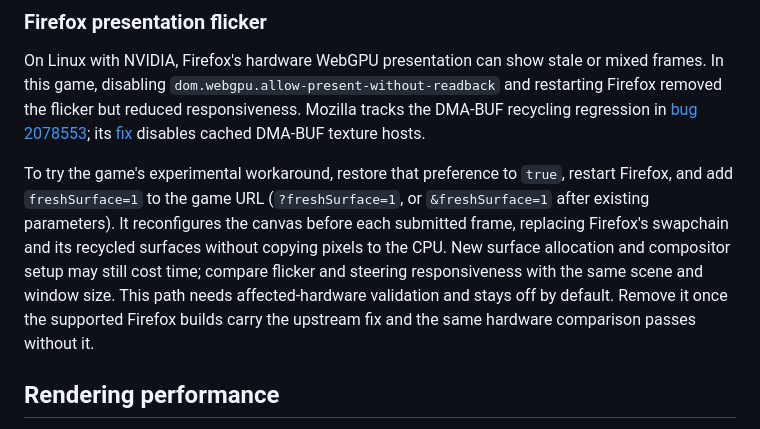
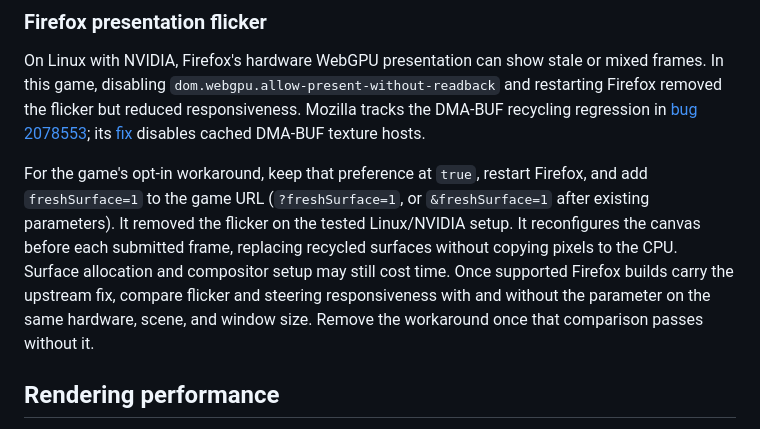
Before and after one commit to lechaosx/pyboat, a Markdown page: MAINTAINERS.md, the part around the change. Drawn GitHub-style.

Commit message:
Record verified Firefox surface renewal workaround and recheck criteria

```diff
--- a/MAINTAINERS.md
+++ b/MAINTAINERS.md
@@ -43,15 +43,15 @@ regression in [bug 2078553](https://bugzilla.mozilla.org/show_bug.cgi?id=2078553
 its [fix](https://github.com/mozilla-firefox/firefox/commit/99709e1e8633)
 disables cached DMA-BUF texture hosts.
 
-To try the game's experimental workaround, restore that preference to `true`,
-restart Firefox, and add `freshSurface=1` to the game URL (`?freshSurface=1`, or
-`&freshSurface=1` after existing parameters). It reconfigures the canvas before
-each submitted frame, replacing Firefox's swapchain and its recycled surfaces
-without copying pixels to the CPU. New surface allocation and compositor setup
-may still cost time; compare flicker and steering responsiveness with the same
-scene and window size. This path needs affected-hardware validation and stays
-off by default. Remove it once the supported Firefox builds carry the upstream
-fix and the same hardware comparison passes without it.
+For the game's opt-in workaround, keep that preference at `true`, restart
+Firefox, and add `freshSurface=1` to the game URL (`?freshSurface=1`, or
+`&freshSurface=1` after existing parameters). It removed the flicker on the
+tested Linux/NVIDIA setup. It reconfigures the canvas before each submitted
+frame, replacing recycled surfaces without copying pixels to the CPU. Surface
+allocation and compositor setup may still cost time. Once supported Firefox
+builds carry the upstream fix, compare flicker and steering responsiveness with
+and without the parameter on the same hardware, scene, and window size. Remove
+the workaround once that comparison passes without it.
 
 ## Rendering performance
 
```
